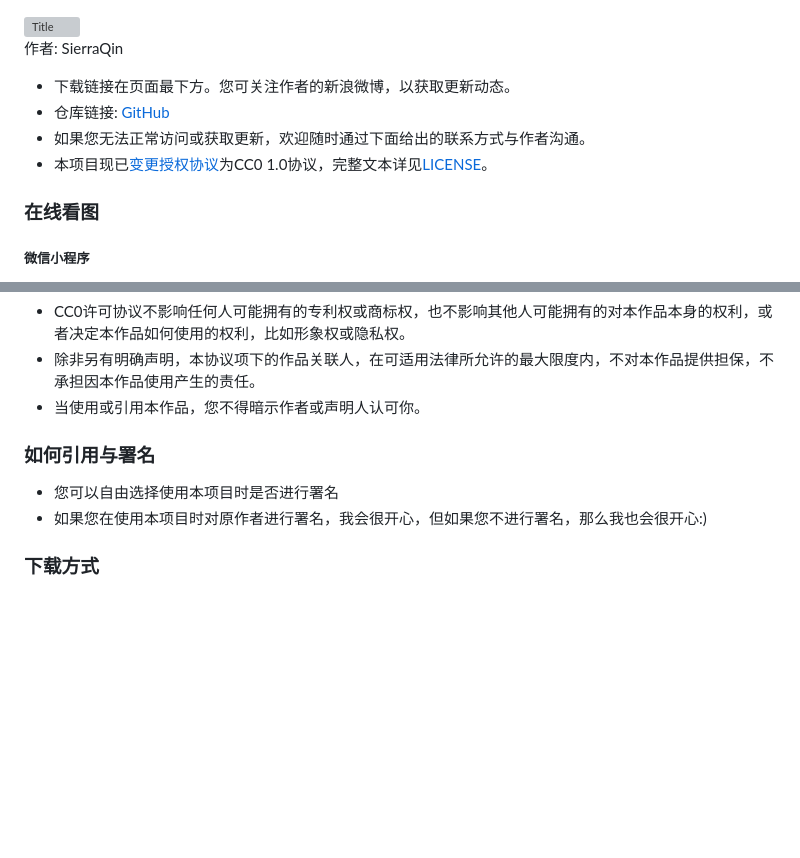
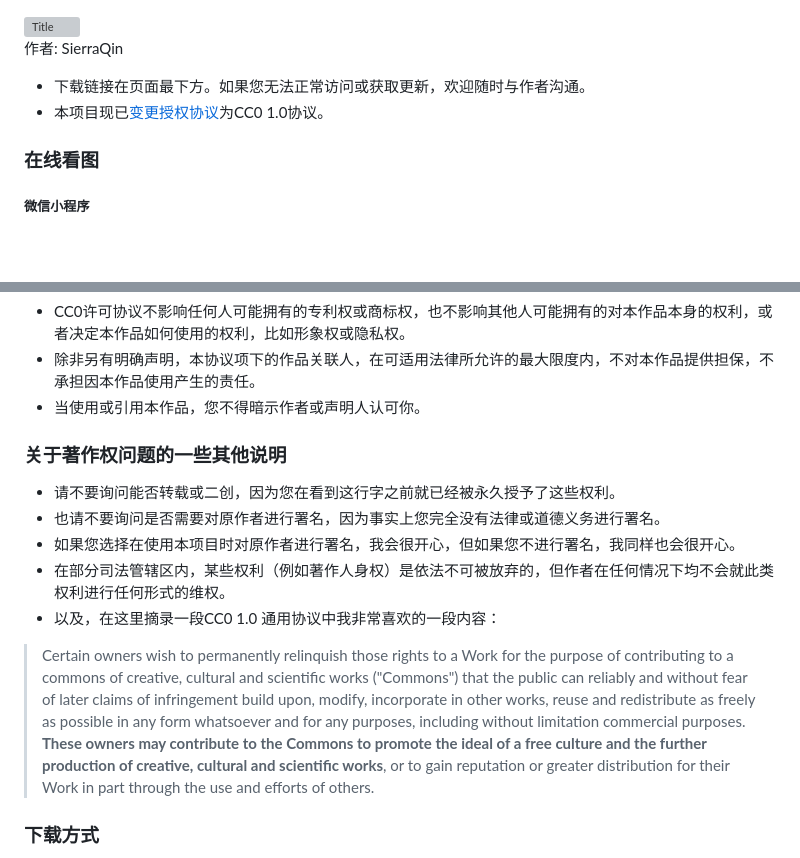
Before and after one commit to SierraQin/metro, a Markdown page: README.md, 2 parts joined by grey strips. Rendered like a GitHub page; blank space fills up the shorter version; grey boxes are pictures that could not be loaded.

Commit message:
添加关于LICENSE的一些说明

```diff
--- a/README.md
+++ b/README.md
@@ -1,9 +1,7 @@
 ![Title](https://metro-1252278458.cos.ap-beijing.myqcloud.com/img/title.png "北京市轨道交通线路配置图")
 作者: SierraQin
-- 下载链接在页面最下方。您可关注作者的新浪微博，以获取更新动态。
-- 仓库链接: [GitHub](https://github.com/SierraQin/metro)
-- 如果您无法正常访问或获取更新，欢迎随时通过下面给出的联系方式与作者沟通。
-- 本项目现已[变更授权协议](https://github.com/SierraQin/metro/blob/master/docs/LegalStatement.txt)为CC0 1.0协议，完整文本详见[LICENSE](https://github.com/SierraQin/metro/blob/master/LICENSE)。
+- 下载链接在页面最下方。如果您无法正常访问或获取更新，欢迎随时与作者沟通。
+- 本项目现已[变更授权协议](https://github.com/SierraQin/metro/blob/master/docs/LegalStatement.txt)为CC0 1.0协议。
 
 
 ### 在线看图
@@ -71,9 +69,13 @@ $ git config core.autocrlf false
 - 当使用或引用本作品，您不得暗示作者或声明人认可你。
 
 
-### 如何引用与署名
-- 您可以自由选择使用本项目时是否进行署名
-- 如果您在使用本项目时对原作者进行署名，我会很开心，但如果您不进行署名，那么我也会很开心:)
+### 关于著作权问题的一些其他说明
+- 请不要询问能否转载或二创，因为您在看到这行字之前就已经被永久授予了这些权利。
+- 也请不要询问是否需要对原作者进行署名，因为事实上您完全没有法律或道德义务进行署名。
+- 如果您选择在使用本项目时对原作者进行署名，我会很开心，但如果您不进行署名，我同样也会很开心。
+- 在部分司法管辖区内，某些权利（例如著作人身权）是依法不可被放弃的，但作者在任何情况下均不会就此类权利进行任何形式的维权。
+- 以及，在这里摘录一段CC0 1.0 通用协议中我非常喜欢的一段内容：
+> Certain owners wish to permanently relinquish those rights to a Work for the purpose of contributing to a commons of creative, cultural and scientific works ("Commons") that the public can reliably and without fear of later claims of infringement build upon, modify, incorporate in other works, reuse and redistribute as freely as possible in any form whatsoever and for any purposes, including without limitation commercial purposes. **These owners may contribute to the Commons to promote the ideal of a free culture and the further production of creative, cultural and scientific works**, or to gain reputation or greater distribution for their Work in part through the use and efforts of others.
 
 
 ### 下载方式
```
